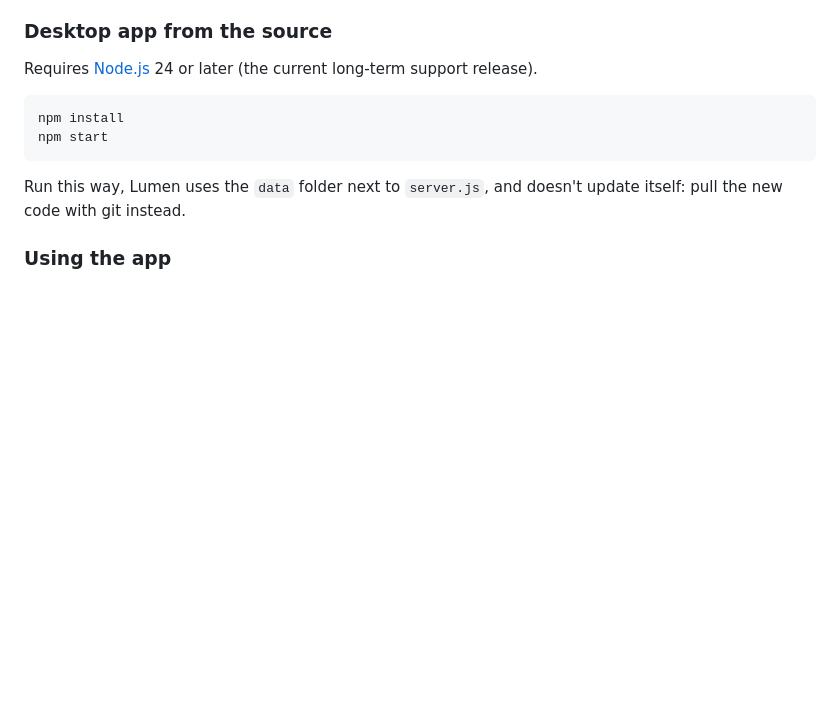
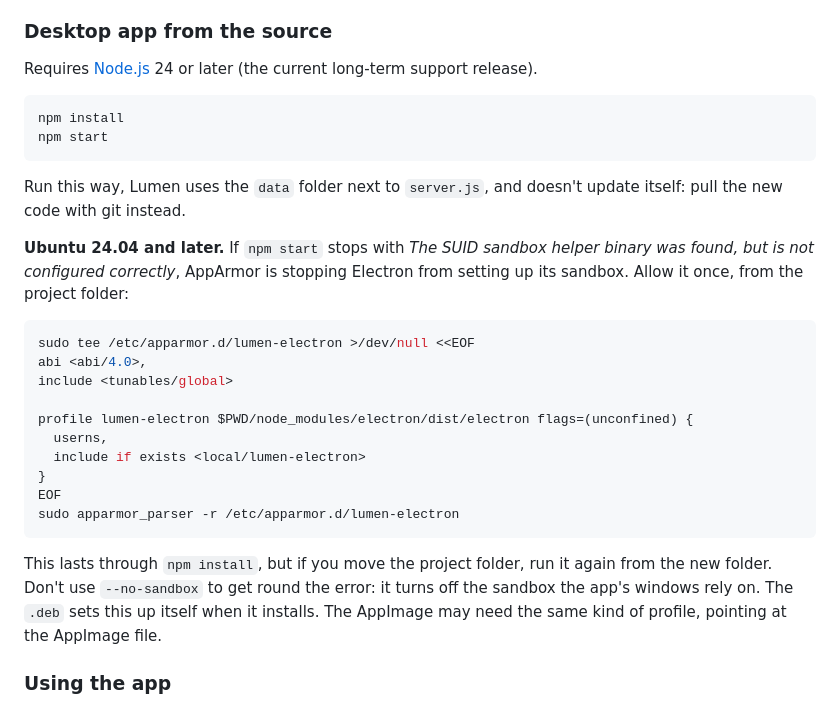
Before and after one commit to blue-tj01/LumenPresenter, a Markdown page: README.md, the part around the change. Drawn GitHub-style; blank space fills up the shorter version.

Commit message:
Explain the Electron sandbox error on Ubuntu 24.04 in the README
Co-Authored-By: Claude Opus 5.5 <noreply@anthropic.com>

````diff
--- a/README.md
+++ b/README.md
@@ -69,6 +69,23 @@ npm start
 ```
 
 Run this way, Lumen uses the `data` folder next to `server.js`, and doesn't update itself: pull the new code with git instead.
+
+**Ubuntu 24.04 and later.** If `npm start` stops with *The SUID sandbox helper binary was found, but is not configured correctly*, AppArmor is stopping Electron from setting up its sandbox. Allow it once, from the project folder:
+
+```bash
+sudo tee /etc/apparmor.d/lumen-electron >/dev/null <<EOF
+abi <abi/4.0>,
+include <tunables/global>
+
+profile lumen-electron $PWD/node_modules/electron/dist/electron flags=(unconfined) {
+  userns,
+  include if exists <local/lumen-electron>
+}
+EOF
+sudo apparmor_parser -r /etc/apparmor.d/lumen-electron
+```
+
+This lasts through `npm install`, but if you move the project folder, run it again from the new folder. Don't use `--no-sandbox` to get round the error: it turns off the sandbox the app's windows rely on. The `.deb` sets this up itself when it installs. The AppImage may need the same kind of profile, pointing at the AppImage file.
 
 ### Using the app
 
````
